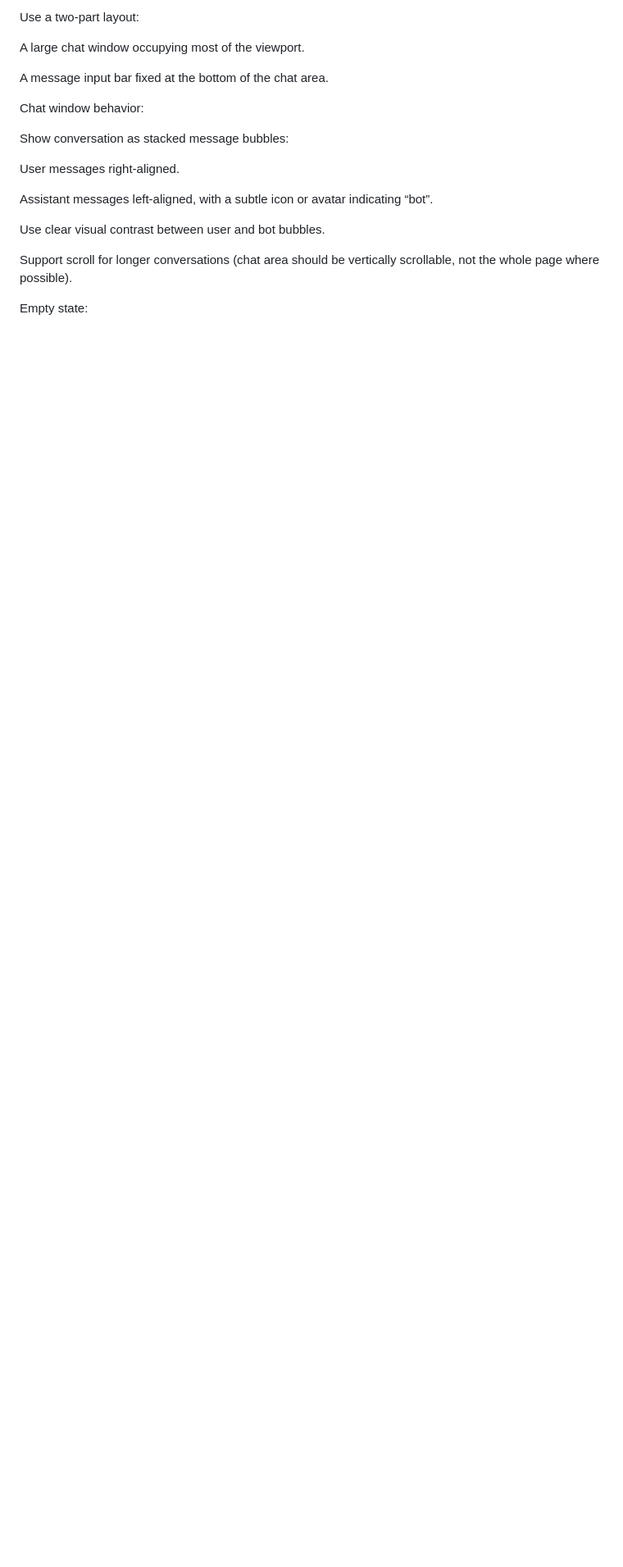
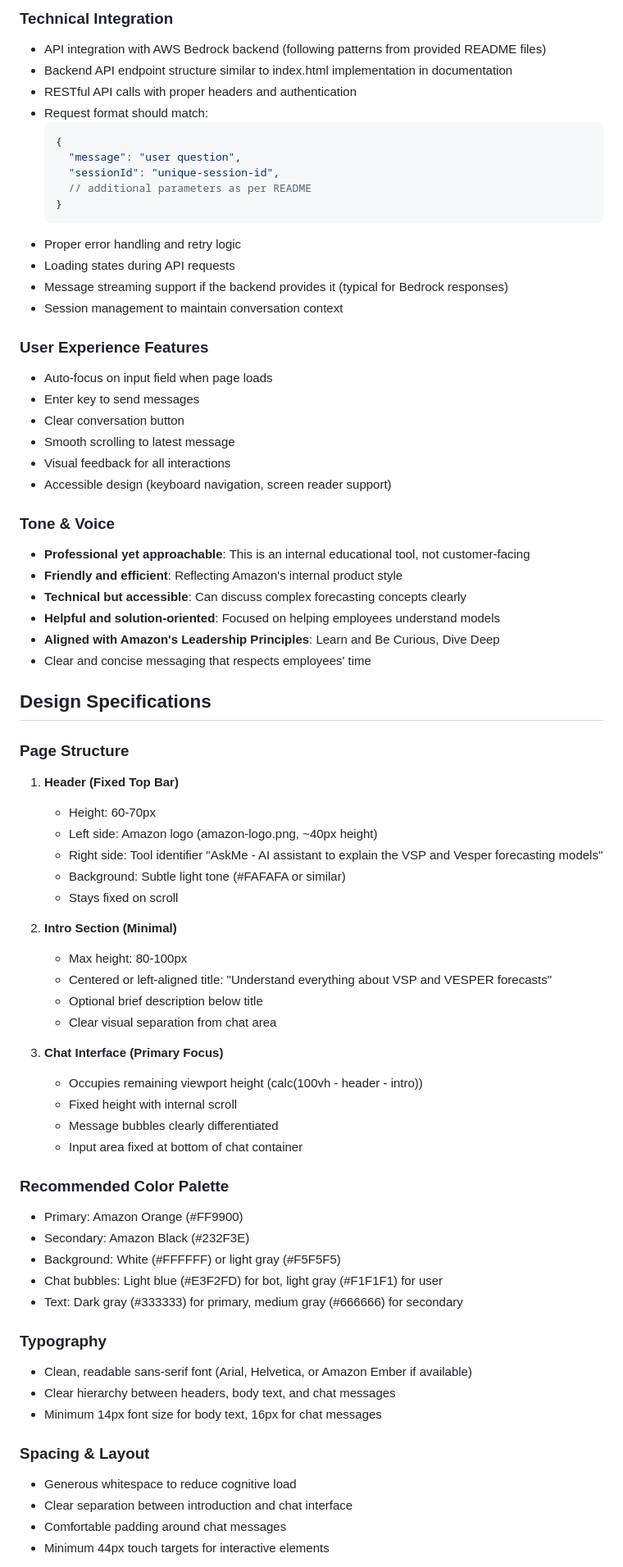
Before and after one commit to JuliaBaucher/AskMe, a Markdown page: README.md, the part around the change printed below. Shown: that part at 82% size. GitHub-like rendering; blank space fills up the shorter version.

````diff
--- a/README.md
+++ b/README.md
@@ -341,21 +346,74 @@ The chat area should dominate the page (especially on desktop).
 
-Use a two-part layout:
+### Technical Integration
+- API integration with AWS Bedrock backend (following patterns from provided README files)
+- Backend API endpoint structure similar to index.html implementation in documentation
+- RESTful API calls with proper headers and authentication
+- Request format should match:
+  ```javascript
+  {
+    "message": "user question",
+    "sessionId": "unique-session-id",
+    // additional parameters as per README
+  }
+  ```
+- Proper error handling and retry logic
+- Loading states during API requests
+- Message streaming support if the backend provides it (typical for Bedrock responses)
+- Session management to maintain conversation context
 
-A large chat window occupying most of the viewport.
+### User Experience Features
+- Auto-focus on input field when page loads
+- Enter key to send messages
+- Clear conversation button
+- Smooth scrolling to latest message
+- Visual feedback for all interactions
+- Accessible design (keyboard navigation, screen reader support)
 
-A message input bar fixed at the bottom of the chat area.
+### Tone & Voice
+- **Professional yet approachable**: This is an internal educational tool, not customer-facing
+- **Friendly and efficient**: Reflecting Amazon's internal product style
+- **Technical but accessible**: Can discuss complex forecasting concepts clearly
+- **Helpful and solution-oriented**: Focused on helping employees understand models
+- **Aligned with Amazon's Leadership Principles**: Learn and Be Curious, Dive Deep
+- Clear and concise messaging that respects employees' time
 
-Chat window behavior:
+## Design Specifications
 
-Show conversation as stacked message bubbles:
+### Page Structure
+1. **Header (Fixed Top Bar)**
+   - Height: 60-70px
+   - Left side: Amazon logo (amazon-logo.png, ~40px height)
+   - Right side: Tool identifier "AskMe - AI assistant to explain the VSP and Vesper forecasting models"
+   - Background: Subtle light tone (#FAFAFA or similar)
+   - Stays fixed on scroll
 
-User messages right-aligned.
+2. **Intro Section (Minimal)**
+   - Max height: 80-100px
+   - Centered or left-aligned title: "Understand everything about VSP and VESPER forecasts"
+   - Optional brief description below title
+   - Clear visual separation from chat area
 
-Assistant messages left-aligned, with a subtle icon or avatar indicating “bot”.
+3. **Chat Interface (Primary Focus)**
+   - Occupies remaining viewport height (calc(100vh - header - intro))
+   - Fixed height with internal scroll
+   - Message bubbles clearly differentiated
+   - Input area fixed at bottom of chat container
 
-Use clear visual contrast between user and bot bubbles.
+### Recommended Color Palette
+- Primary: Amazon Orange (#FF9900)
+- Secondary: Amazon Black (#232F3E)
+- Background: White (#FFFFFF) or light gray (#F5F5F5)
+- Chat bubbles: Light blue (#E3F2FD) for bot, light gray (#F1F1F1) for user
+- Text: Dark gray (#333333) for primary, medium gray (#666666) for secondary
 
-Support scroll for longer conversations (chat area should be vertically scrollable, not the whole page where possible).
+### Typography
+- Clean, readable sans-serif font (Arial, Helvetica, or Amazon Ember if available)
+- Clear hierarchy between headers, body text, and chat messages
+- Minimum 14px font size for body text, 16px for chat messages
 
-Empty state:
+### Spacing & Layout
+- Generous whitespace to reduce cognitive load
+- Clear separation between introduction and chat interface
+- Comfortable padding around chat messages
+- Minimum 44px touch targets for interactive elements
 
````
Also changed, not shown: other parts of README.md (+72 -176 lines).
